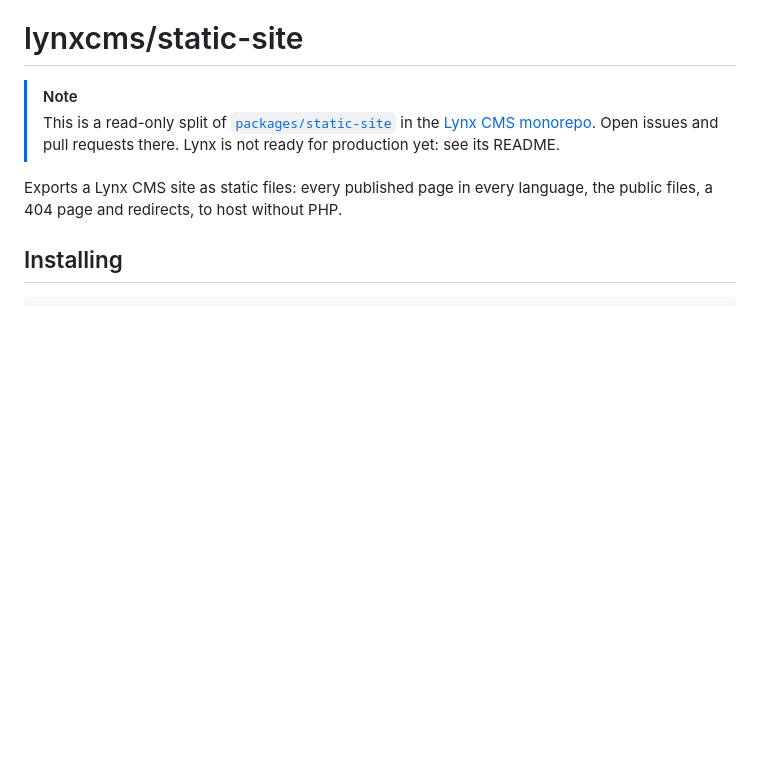
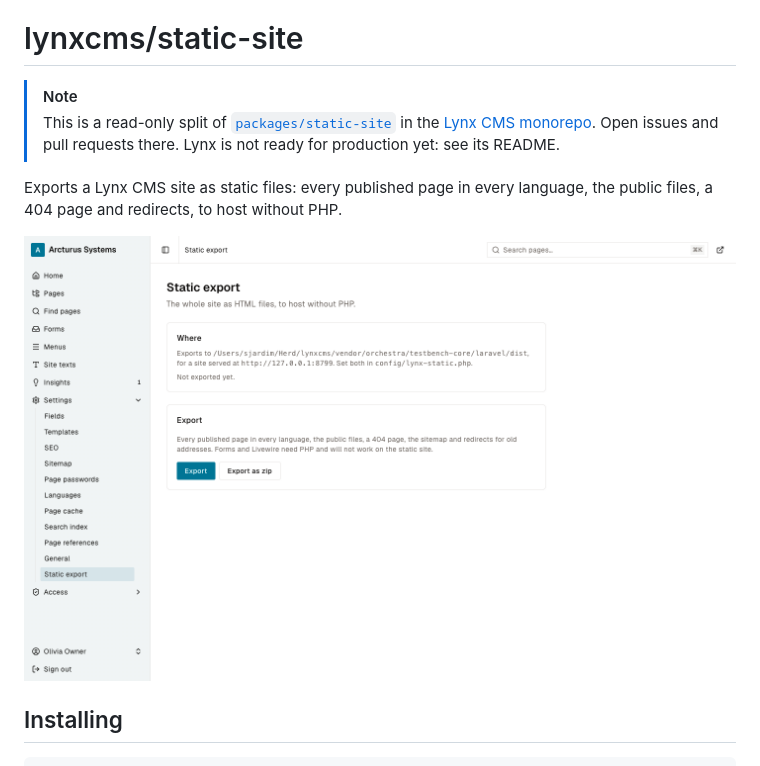
Before and after one commit to LynxCMS/static-site, a Markdown page: README.md, the part around the change. Drawn GitHub-style; pictures changed too: screenshots/static-export.png (added); blank space fills up the shorter version.

Commit message:
docs: a screenshot of each module's admin screen in its README
Each module with an admin screen keeps a screenshot in its screenshots
folder, taken on the Arcturus demo's content, and its README shows it
below the description. A .gitattributes line keeps the folder out of
Composer installs.

Co-Authored-By: Claude Opus 5.5 <noreply@anthropic.com>

```diff
--- a/README.md
+++ b/README.md
@@ -4,6 +4,8 @@
 > This is a read-only split of [`packages/static-site`](https://github.com/LynxCMS/lynxcms/tree/main/packages/static-site) in the [Lynx CMS monorepo](https://github.com/LynxCMS/lynxcms). Open issues and pull requests there. Lynx is not ready for production yet: see its README.
 
 Exports a Lynx CMS site as static files: every published page in every language, the public files, a 404 page and redirects, to host without PHP.
+
+![The static export screen in the Lynx admin](screenshots/static-export.png)
 
 ## Installing
 
```
Also changed, not shown: 1 other file.
